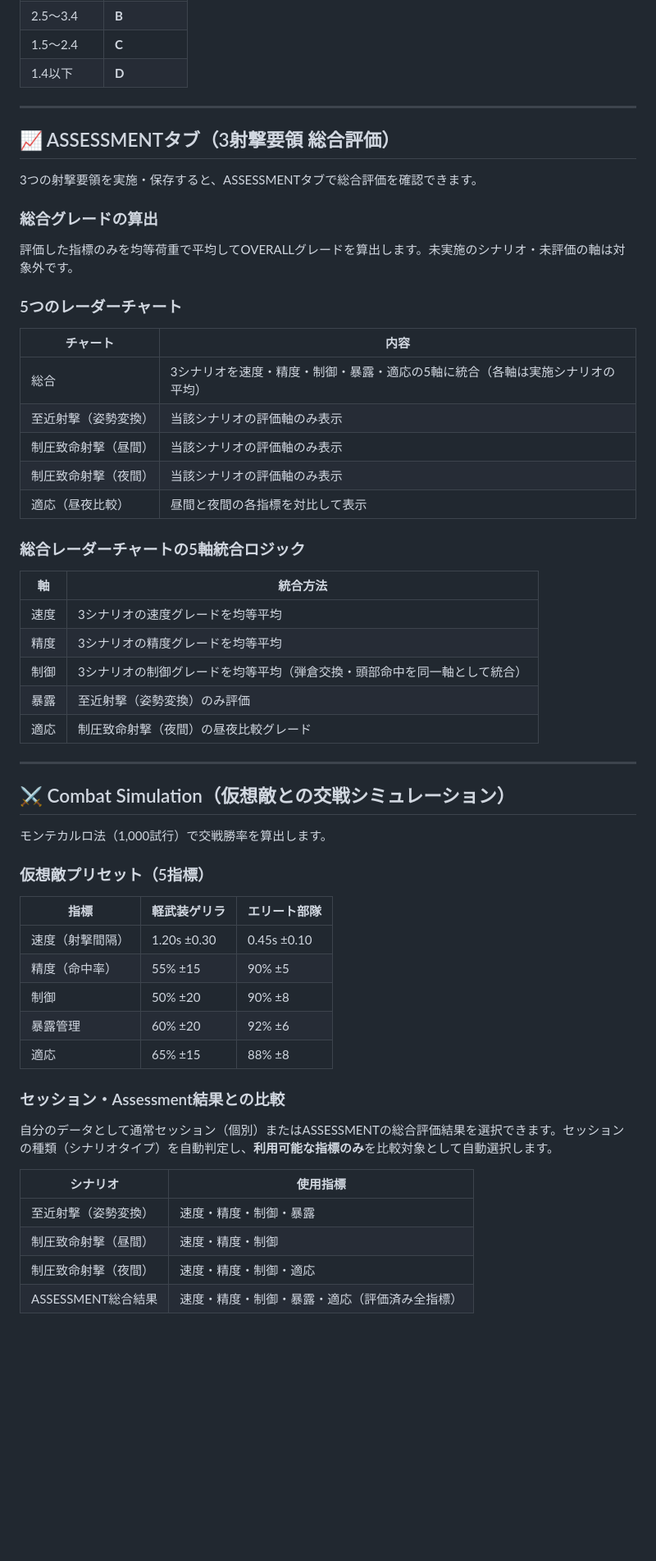
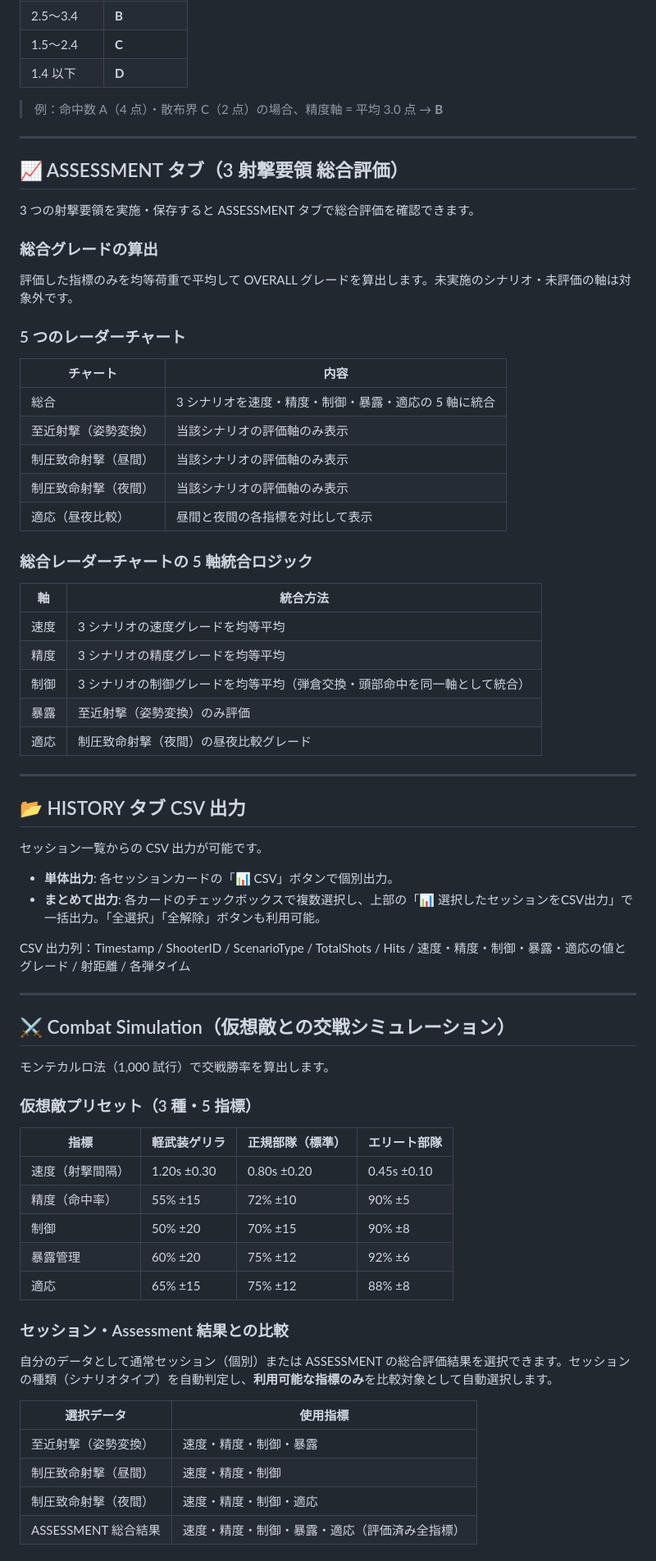
Before and after one commit to okada198803/marksmanship-lethality-indicator, a Markdown page: README.md, the part around one of its changes. Shown at 82% size. Rendered like a GitHub page; blank space fills up the shorter version.

```diff
--- a/README.md
+++ b/README.md
@@ -143,59 +144,72 @@ MaLIには3つの射撃要領が組み込まれています。
 | 2.5〜3.4 | **B** |
 | 1.5〜2.4 | **C** |
-| 1.4以下 | **D** |
+| 1.4 以下 | **D** |
+
+> 例：命中数 A（4 点）・散布界 C（2 点）の場合、精度軸 = 平均 3.0 点 → **B**
 
 ---
 
-## 📈 ASSESSMENTタブ（3射撃要領 総合評価）
+## 📈 ASSESSMENT タブ（3 射撃要領 総合評価）
 
-3つの射撃要領を実施・保存すると、ASSESSMENTタブで総合評価を確認できます。
+3 つの射撃要領を実施・保存すると ASSESSMENT タブで総合評価を確認できます。
 
 ### 総合グレードの算出
-評価した指標のみを均等荷重で平均してOVERALLグレードを算出します。未実施のシナリオ・未評価の軸は対象外です。
+評価した指標のみを均等荷重で平均して OVERALL グレードを算出します。未実施のシナリオ・未評価の軸は対象外です。
 
-### 5つのレーダーチャート
+### 5 つのレーダーチャート
 
 | チャート | 内容 |
 |---|---|
-| 総合 | 3シナリオを速度・精度・制御・暴露・適応の5軸に統合（各軸は実施シナリオの平均） |
+| 総合 | 3 シナリオを速度・精度・制御・暴露・適応の 5 軸に統合 |
 | 至近射撃（姿勢変換） | 当該シナリオの評価軸のみ表示 |
 | 制圧致命射撃（昼間） | 当該シナリオの評価軸のみ表示 |
 | 制圧致命射撃（夜間） | 当該シナリオの評価軸のみ表示 |
 | 適応（昼夜比較） | 昼間と夜間の各指標を対比して表示 |
 
-### 総合レーダーチャートの5軸統合ロジック
+### 総合レーダーチャートの 5 軸統合ロジック
 
 | 軸 | 統合方法 |
 |---|---|
-| 速度 | 3シナリオの速度グレードを均等平均 |
-| 精度 | 3シナリオの精度グレードを均等平均 |
-| 制御 | 3シナリオの制御グレードを均等平均（弾倉交換・頭部命中を同一軸として統合） |
+| 速度 | 3 シナリオの速度グレードを均等平均 |
+| 精度 | 3 シナリオの精度グレードを均等平均 |
+| 制御 | 3 シナリオの制御グレードを均等平均（弾倉交換・頭部命中を同一軸として統合） |
 | 暴露 | 至近射撃（姿勢変換）のみ評価 |
 | 適応 | 制圧致命射撃（夜間）の昼夜比較グレード |
 
 ---
 
+## 📂 HISTORY タブ CSV 出力
+
+セッション一覧からの CSV 出力が可能です。
+
+* **単体出力**: 各セッションカードの「📊 CSV」ボタンで個別出力。
+* **まとめて出力**: 各カードのチェックボックスで複数選択し、上部の「📊 選択したセッションをCSV出力」で一括出力。「全選択」「全解除」ボタンも利用可能。
+
+CSV 出力列：Timestamp / ShooterID / ScenarioType / TotalShots / Hits / 速度・精度・制御・暴露・適応の値とグレード / 射距離 / 各弾タイム
+
+---
+
 ## ⚔️ Combat Simulation（仮想敵との交戦シミュレーション）
 
-モンテカルロ法（1,000試行）で交戦勝率を算出します。
+モンテカルロ法（1,000 試行）で交戦勝率を算出します。
 
-### 仮想敵プリセット（5指標）
+### 仮想敵プリセット（3 種・5 指標）
 
-| 指標 | 軽武装ゲリラ | エリート部隊 |
-|---|---|---|
-| 速度（射撃間隔） | 1.20s ±0.30 | 0.45s ±0.10 |
-| 精度（命中率） | 55% ±15 | 90% ±5 |
-| 制御 | 50% ±20 | 90% ±8 |
-| 暴露管理 | 60% ±20 | 92% ±6 |
-| 適応 | 65% ±15 | 88% ±8 |
+| 指標 | 軽武装ゲリラ | 正規部隊（標準） | エリート部隊 |
+|---|---|---|---|
+| 速度（射撃間隔） | 1.20s ±0.30 | 0.80s ±0.20 | 0.45s ±0.10 |
+| 精度（命中率） | 55% ±15 | 72% ±10 | 90% ±5 |
+| 制御 | 50% ±20 | 70% ±15 | 90% ±8 |
+| 暴露管理 | 60% ±20 | 75% ±12 | 92% ±6 |
+| 適応 | 65% ±15 | 75% ±12 | 88% ±8 |
 
-### セッション・Assessment結果との比較
-自分のデータとして通常セッション（個別）またはASSESSMENTの総合評価結果を選択できます。セッションの種類（シナリオタイプ）を自動判定し、**利用可能な指標のみ**を比較対象として自動選択します。
+### セッション・Assessment 結果との比較
+自分のデータとして通常セッション（個別）または ASSESSMENT の総合評価結果を選択できます。セッションの種類（シナリオタイプ）を自動判定し、**利用可能な指標のみ**を比較対象として自動選択します。
 
-| シナリオ | 使用指標 |
+| 選択データ | 使用指標 |
 |---|---|
 | 至近射撃（姿勢変換） | 速度・精度・制御・暴露 |
 | 制圧致命射撃（昼間） | 速度・精度・制御 |
 | 制圧致命射撃（夜間） | 速度・精度・制御・適応 |
-| ASSESSMENT総合結果 | 速度・精度・制御・暴露・適応（評価済み全指標） |
+| ASSESSMENT 総合結果 | 速度・精度・制御・暴露・適応（評価済み全指標） |
 
```
Also changed, not shown: other parts of README.md (+69 -66 lines).
